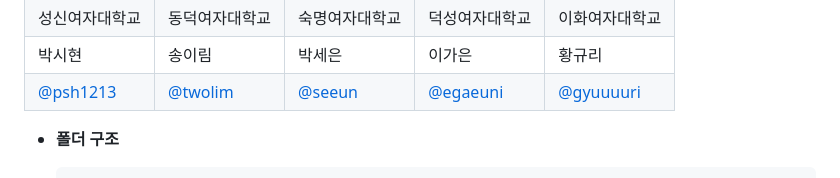
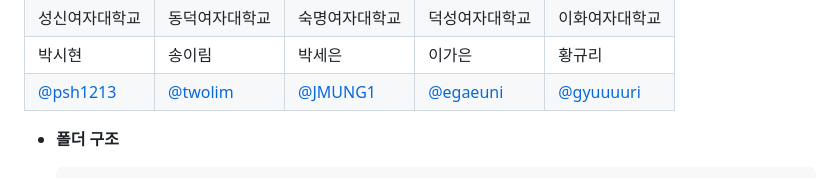
Before and after one commit to 2025-HERETHON/2025-herethon-15, a Markdown page: README.md, the part around the change. Drawn GitHub-style.

```diff
--- a/README.md
+++ b/README.md
@@ -32,7 +32,7 @@
 | <img width="200" alt="Image" src="https://github.com/user-attachments/assets/1750aadd-8292-489d-b9bf-426317766d17" /> | <img width="200" alt="Image" src="https://github.com/user-attachments/assets/f7bb7c5c-6671-4fd6-b693-2d5e1351725b" /> | <img width="200" alt="Image" src="https://github.com/user-attachments/assets/96e841cc-763b-4da0-a451-ccfc2fd25219" /> | <img width="200" alt="Image" src="https://github.com/user-attachments/assets/355ab040-af2b-42b1-8fed-1ebbc1c82d5b" /> | <img width="200" alt="Image" src="https://github.com/user-attachments/assets/e088254c-68b4-4efb-a9b2-4a39d96bef93" /> |
 | 성신여자대학교 | 동덕여자대학교 | 숙명여자대학교 | 덕성여자대학교 | 이화여자대학교 |
 | 박시현 | 송이림 | 박세은 | 이가은 | 황규리 |
-| [@psh1213](https://github.com/psh1213)  | [@twolim](https://github.com/twolim) | [@seeun](https://github.com/seeun) | [@egaeuni](https://github.com/egaeuni) | [@gyuuuuri](https://github.com/gyuuuuri) |
+| [@psh1213](https://github.com/psh1213)  | [@twolim](https://github.com/twolim) | [@JMUNG1](https://github.com/JMUNG1) | [@egaeuni](https://github.com/egaeuni) | [@gyuuuuri](https://github.com/gyuuuuri) |
 
 
 - **폴더 구조**
```
